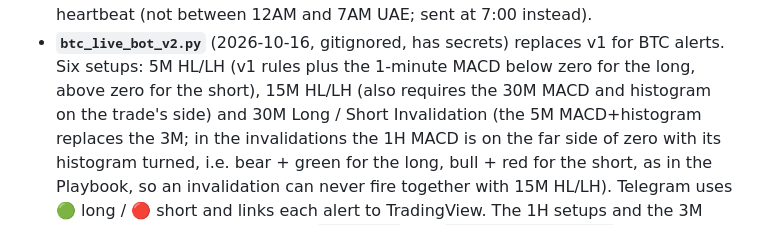
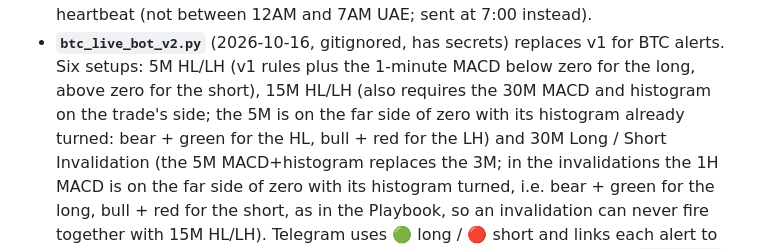
Before and after one commit to williamharrysarnonobal-coder/ppp-crypto-journal, a Markdown page: CLAUDE.md, the part around the change. GitHub-like rendering.

Commit message:
CLAUDE.md: 15M HL/LH 5M is across zero with the histogram turned

```diff
--- a/CLAUDE.md
+++ b/CLAUDE.md
@@ -138,7 +138,9 @@ find/replace, try the LF form, then the CRLF form.
 - **`btc_live_bot_v2.py`** (2026-10-16, gitignored, has secrets) replaces v1
   for BTC alerts. Six setups: 5M HL/LH (v1 rules plus the 1-minute MACD
   below zero for the long, above zero for the short), 15M HL/LH (also
-  requires the 30M MACD and histogram on the trade's side) and 30M
+  requires the 30M MACD and histogram on the trade's side; the 5M is on the
+  far side of zero with its histogram already turned: bear + green for the
+  HL, bull + red for the LH) and 30M
   Long / Short Invalidation (the 5M MACD+histogram replaces the 3M; in the
   invalidations the 1H MACD is on the far side of zero with its histogram
   turned, i.e. bear + green for the long, bull + red for the short, as in the
```
